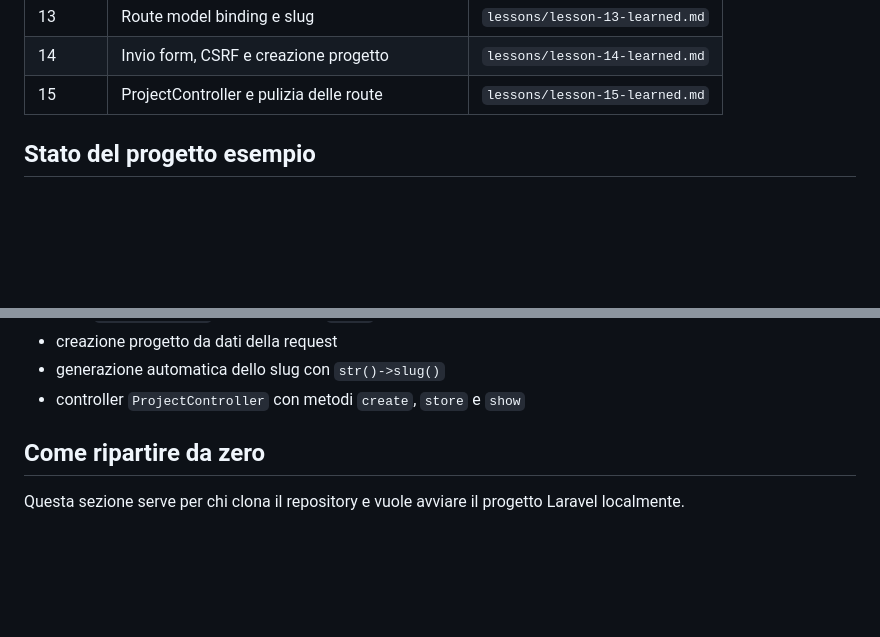
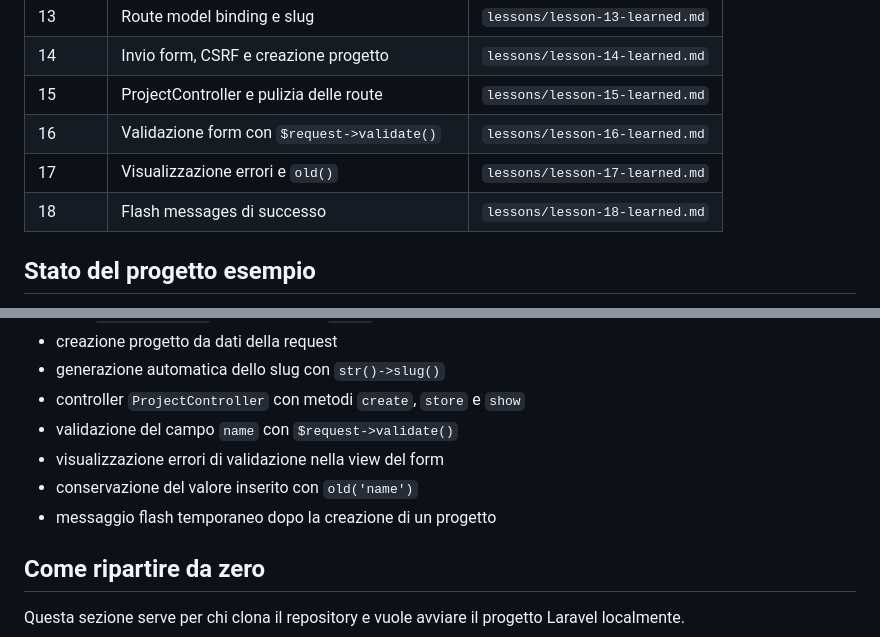
Before and after one commit to gcomneno/web, a Markdown page: laravel-lab/README.md, 2 parts joined by grey strips. Drawn GitHub-style; blank space fills up the shorter version.

Commit message:
Update Laravel lab docs through lesson 18

```diff
--- a/laravel-lab/README.md
+++ b/laravel-lab/README.md
@@ -39,6 +39,9 @@ Il percorso segue lezioni video analizzate una alla volta:
 | 13 | Route model binding e slug | `lessons/lesson-13-learned.md` |
 | 14 | Invio form, CSRF e creazione progetto | `lessons/lesson-14-learned.md` |
 | 15 | ProjectController e pulizia delle route | `lessons/lesson-15-learned.md` |
+| 16 | Validazione form con `$request->validate()` | `lessons/lesson-16-learned.md` |
+| 17 | Visualizzazione errori e `old()` | `lessons/lesson-17-learned.md` |
+| 18 | Flash messages di successo | `lessons/lesson-18-learned.md` |
 
 ## Stato del progetto esempio
 
@@ -70,6 +73,10 @@ Al momento contiene:
 - creazione progetto da dati della request
 - generazione automatica dello slug con `str()->slug()`
 - controller `ProjectController` con metodi `create`, `store` e `show`
+- validazione del campo `name` con `$request->validate()`
+- visualizzazione errori di validazione nella view del form
+- conservazione del valore inserito con `old('name')`
+- messaggio flash temporaneo dopo la creazione di un progetto
 
 ## Come ripartire da zero
 
```
Also changed, not shown: laravel-lab/GLOSSARY.md (+127 -0 lines), 1 other file.
